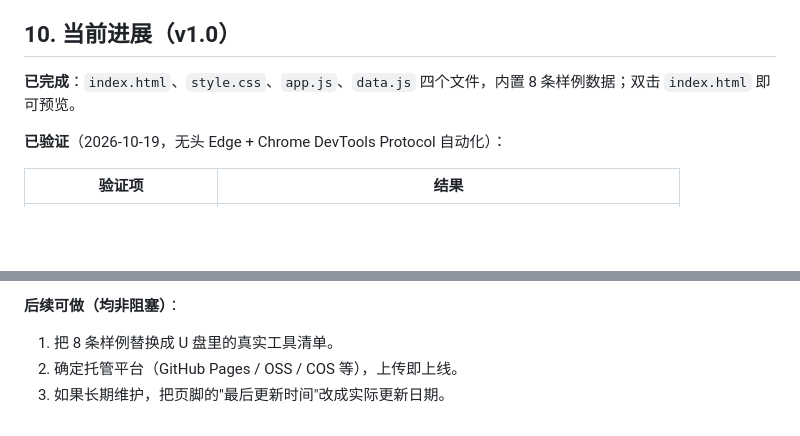
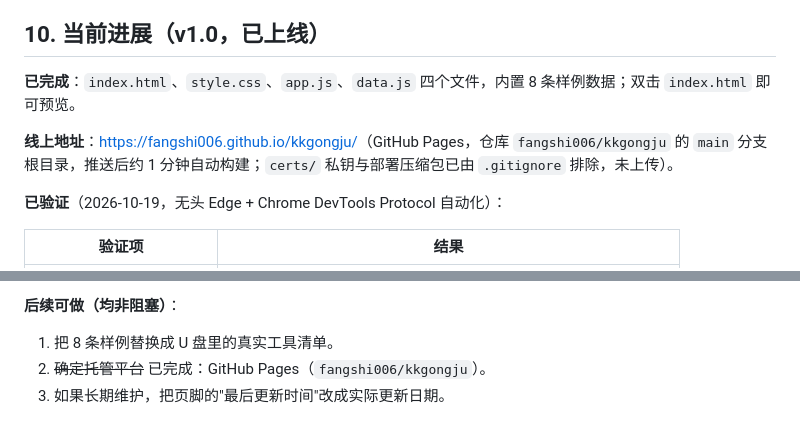
Before and after one commit to fangshi006/kkgongju, a Markdown page: docs/项目构想.md, 2 parts joined by grey strips. GitHub-like rendering; blank space fills up the shorter version.

```diff
--- a/docs/项目构想.md
+++ b/docs/项目构想.md
@@ -107,9 +107,11 @@
 - 不做每工具独立页面、不做 URL 路由
 - 不做搜索引擎优化（暂不处理 SEO 与分享预览）
 
-## 10. 当前进展（v1.0）
+## 10. 当前进展（v1.0，已上线）
 
 **已完成**：`index.html`、`style.css`、`app.js`、`data.js` 四个文件，内置 8 条样例数据；双击 `index.html` 即可预览。
+
+**线上地址**：<https://fangshi006.github.io/kkgongju/>（GitHub Pages，仓库 `fangshi006/kkgongju` 的 `main` 分支根目录，推送后约 1 分钟自动构建；`certs/` 私钥与部署压缩包已由 `.gitignore` 排除，未上传）。
 
 **已验证**（2026-10-19，无头 Edge + Chrome DevTools Protocol 自动化）：
 
@@ -129,5 +131,5 @@
 **后续可做（均非阻塞）**：
 
 1. 把 8 条样例替换成 U 盘里的真实工具清单。
-2. 确定托管平台（GitHub Pages / OSS / COS 等），上传即上线。
+2. ~~确定托管平台~~ 已完成：GitHub Pages（`fangshi006/kkgongju`）。
 3. 如果长期维护，把页脚的"最后更新时间"改成实际更新日期。
```
Also changed, not shown: README.md (+18 -3 lines).
